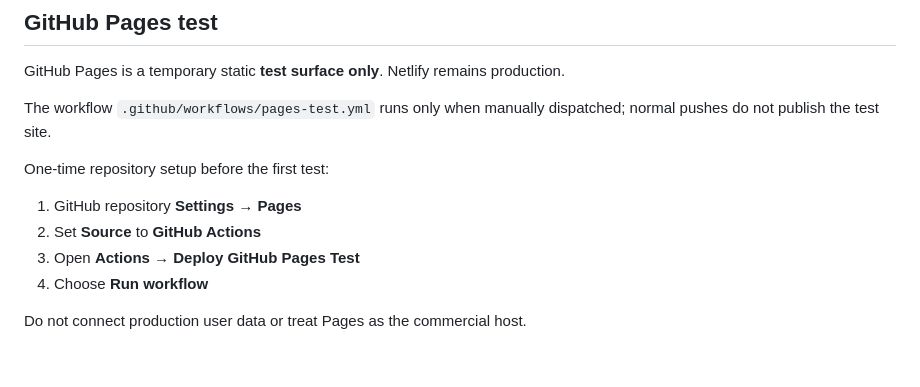
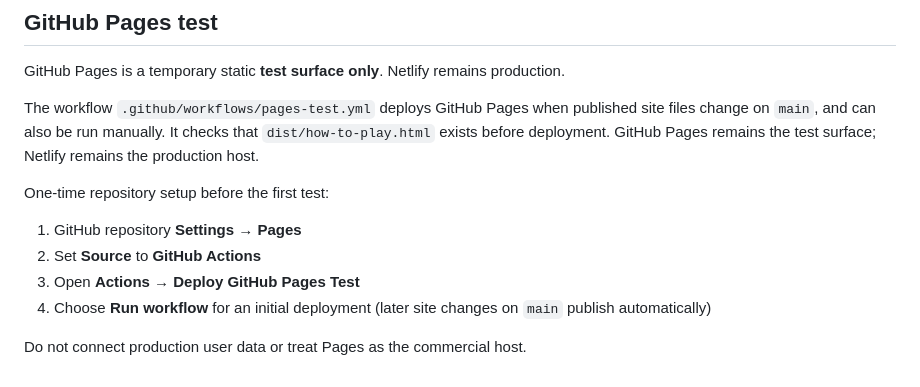
Before and after one commit to cbw29512/DNDblocksbattlemaps, a Markdown page: README.md, the part around the change. Rendered like a GitHub page.

Commit message:
Document reliable Pages publishing and How to Play route gate

```diff
--- a/README.md
+++ b/README.md
@@ -95,13 +95,13 @@ The current execution sandbox cannot access npm or navigate a browser to localho
 
 GitHub Pages is a temporary static **test surface only**. Netlify remains production.
 
-The workflow `.github/workflows/pages-test.yml` runs only when manually dispatched; normal pushes do not publish the test site.
+The workflow `.github/workflows/pages-test.yml` deploys GitHub Pages when published site files change on `main`, and can also be run manually. It checks that `dist/how-to-play.html` exists before deployment. GitHub Pages remains the test surface; Netlify remains the production host.
 
 One-time repository setup before the first test:
 
 1. GitHub repository **Settings → Pages**
 2. Set **Source** to **GitHub Actions**
 3. Open **Actions → Deploy GitHub Pages Test**
-4. Choose **Run workflow**
+4. Choose **Run workflow** for an initial deployment (later site changes on `main` publish automatically)
 
 Do not connect production user data or treat Pages as the commercial host.
```
